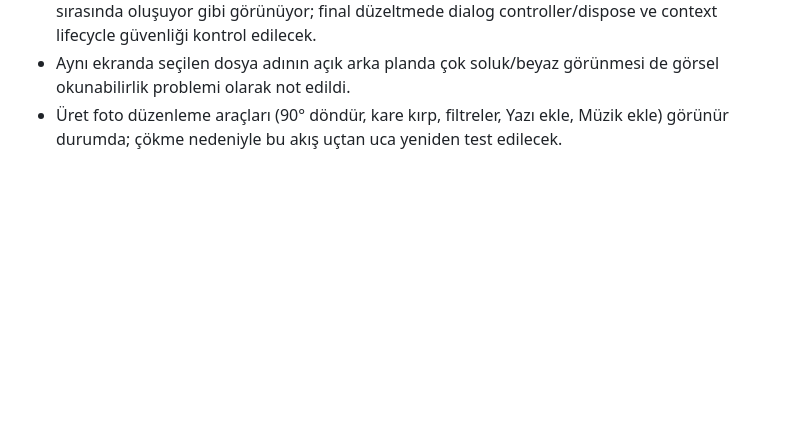
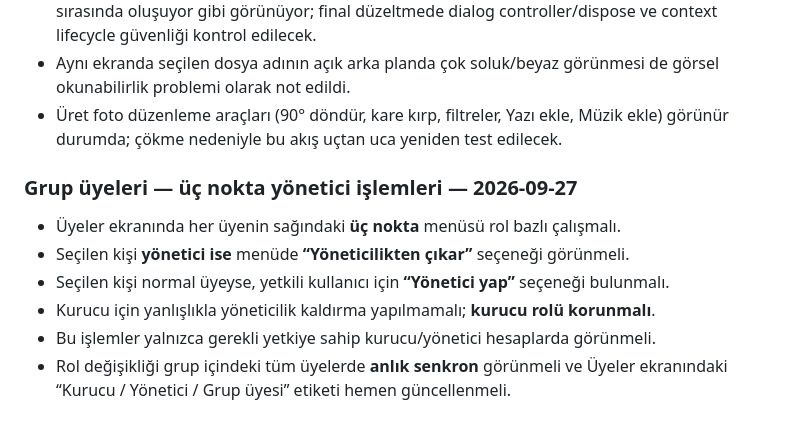
Before and after one commit to Nnentx/Ngelx, a Markdown page: WORK_PACKAGE_TEST_NOTES.md, the part around the change. Rendered like a GitHub page; blank space fills up the shorter version.

Commit message:
QA notes: add role actions to group member overflow menu

```diff
--- a/WORK_PACKAGE_TEST_NOTES.md
+++ b/WORK_PACKAGE_TEST_NOTES.md
@@ -820,3 +820,12 @@
 - Bu hata özellikle medya üzerine yazı düzenleme diyaloğunun kapanışı / widget lifecycle temizliği sırasında oluşuyor gibi görünüyor; final düzeltmede dialog controller/dispose ve context lifecycle güvenliği kontrol edilecek.
 - Aynı ekranda seçilen dosya adının açık arka planda çok soluk/beyaz görünmesi de görsel okunabilirlik problemi olarak not edildi.
 - Üret foto düzenleme araçları (90° döndür, kare kırp, filtreler, Yazı ekle, Müzik ekle) görünür durumda; çökme nedeniyle bu akış uçtan uca yeniden test edilecek.
+
+### Grup üyeleri — üç nokta yönetici işlemleri — 2026-09-27
+
+- Üyeler ekranında her üyenin sağındaki **üç nokta** menüsü rol bazlı çalışmalı.
+- Seçilen kişi **yönetici ise** menüde **“Yöneticilikten çıkar”** seçeneği görünmeli.
+- Seçilen kişi normal üyeyse, yetkili kullanıcı için **“Yönetici yap”** seçeneği bulunmalı.
+- Kurucu için yanlışlıkla yöneticilik kaldırma yapılmamalı; **kurucu rolü korunmalı**.
+- Bu işlemler yalnızca gerekli yetkiye sahip kurucu/yönetici hesaplarda görünmeli.
+- Rol değişikliği grup içindeki tüm üyelerde **anlık senkron** görünmeli ve Üyeler ekranındaki “Kurucu / Yönetici / Grup üyesi” etiketi hemen güncellenmeli.
```
